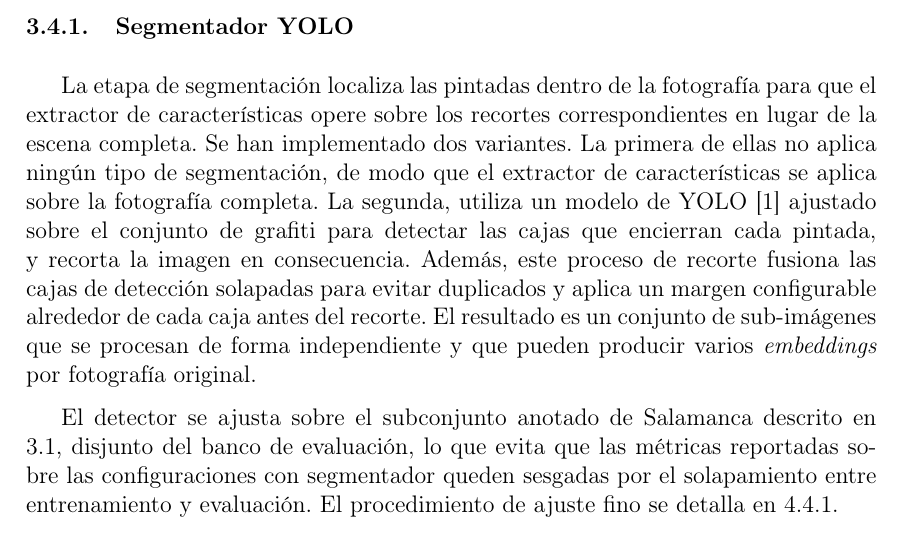
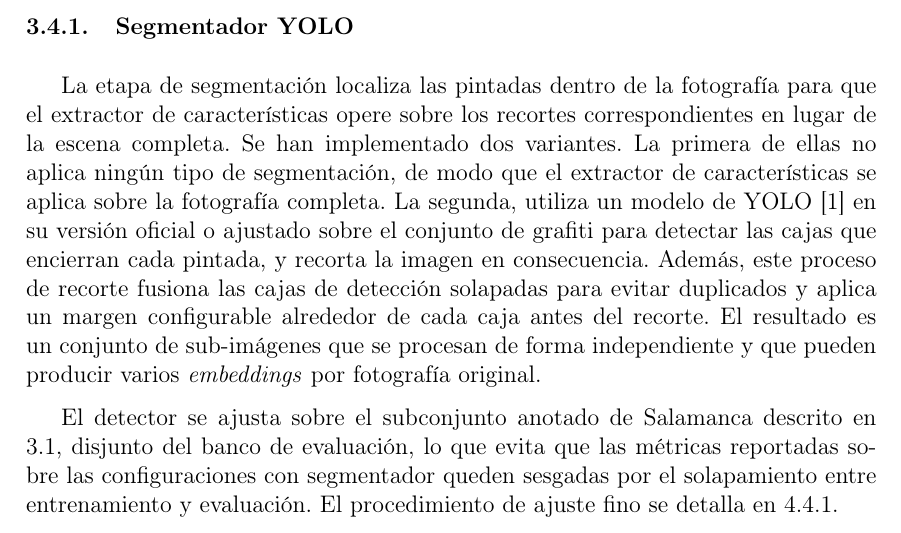
Before and after one commit to Luengor/tfm, a LaTeX document (doc/informe.tex, which reads doc/doc/tools.tex): part of page 22 of 38, cut so that both start at the same text. Compiled offline with pdfLaTeX.

Commit message:
more tools

```diff
--- a/doc/doc/tools.tex
+++ b/doc/doc/tools.tex
@@ -286,13 +286,13 @@ el extractor de características opere sobre los recortes correspondientes en
 lugar de la escena completa. Se han implementado dos variantes. La primera
 de ellas no aplica ningún tipo de segmentación, de modo que el extractor de
 características se aplica sobre la fotografía completa. La segunda, utiliza
-un modelo de YOLO~\cite{noauthor_ultralytics_2024} ajustado sobre el conjunto
-de grafiti para detectar las cajas que encierran cada pintada, y recorta la imagen
-en consecuencia. Además, este proceso de recorte fusiona las cajas de detección
-solapadas para evitar duplicados y aplica un margen configurable alrededor de
-cada caja antes del recorte. El resultado es un conjunto de sub-imágenes que se
-procesan de forma independiente y que pueden producir varios
-\textit{embeddings} por fotografía original.
+un modelo de YOLO~\cite{noauthor_ultralytics_2024} en su versión oficial o
+ajustado sobre el conjunto de grafiti para detectar las cajas que encierran
+cada pintada, y recorta la imagen en consecuencia. Además, este proceso de
+recorte fusiona las cajas de detección solapadas para evitar duplicados y
+aplica un margen configurable alrededor de cada caja antes del recorte. El
+resultado es un conjunto de sub-imágenes que se procesan de forma independiente
+y que pueden producir varios \textit{embeddings} por fotografía original.
 
 El detector se ajusta sobre el subconjunto anotado de Salamanca descrito en
 \ref{subsec:dataset}, disjunto del banco de evaluación, lo que evita que las
```
